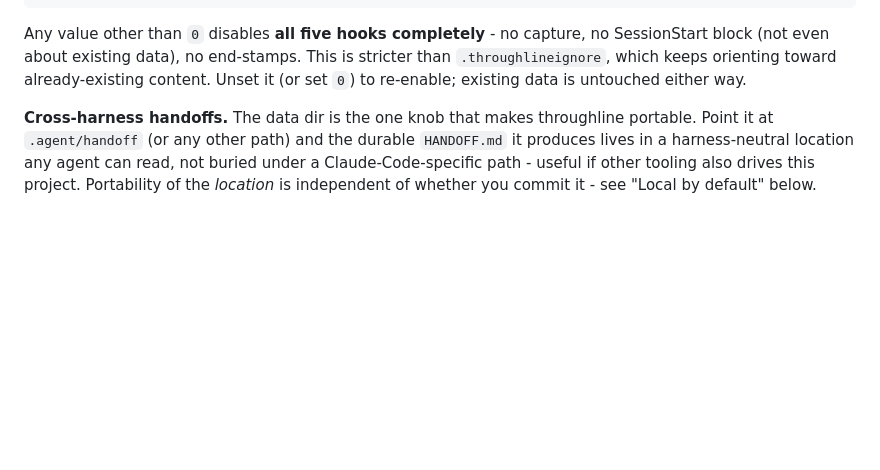
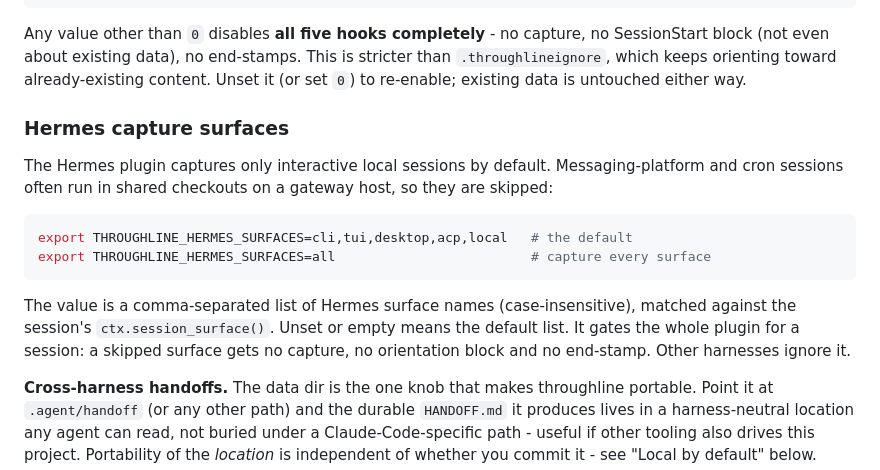
Before and after one commit to dynamic/throughline, a Markdown page: docs/REFERENCE.md, the part around the change. GitHub-like rendering; blank space fills up the shorter version.

````diff
--- a/docs/REFERENCE.md
+++ b/docs/REFERENCE.md
@@ -75,6 +75,21 @@ Any value other than `0` disables **all five hooks completely** - no capture, no
 SessionStart block (not even about existing data), no end-stamps. This is stricter
 than `.throughlineignore`, which keeps orienting toward already-existing content.
 Unset it (or set `0`) to re-enable; existing data is untouched either way.
+
+### Hermes capture surfaces
+
+The Hermes plugin captures only interactive local sessions by default. Messaging-platform
+and cron sessions often run in shared checkouts on a gateway host, so they are skipped:
+
+```sh
+export THROUGHLINE_HERMES_SURFACES=cli,tui,desktop,acp,local   # the default
+export THROUGHLINE_HERMES_SURFACES=all                         # capture every surface
+```
+
+The value is a comma-separated list of Hermes surface names (case-insensitive), matched
+against the session's `ctx.session_surface()`. Unset or empty means the default list. It
+gates the whole plugin for a session: a skipped surface gets no capture, no orientation
+block and no end-stamp. Other harnesses ignore it.
 
 **Cross-harness handoffs.** The data dir is the one knob that makes throughline
 portable. Point it at `.agent/handoff` (or any other path) and the durable
````
Also changed, not shown: CHANGELOG.md (+4 -0 lines), README.md (+2 -2 lines).
